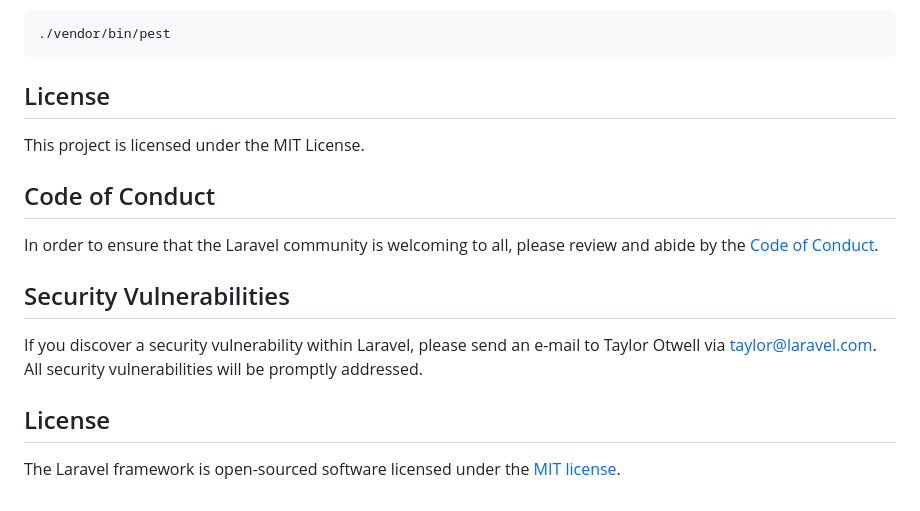
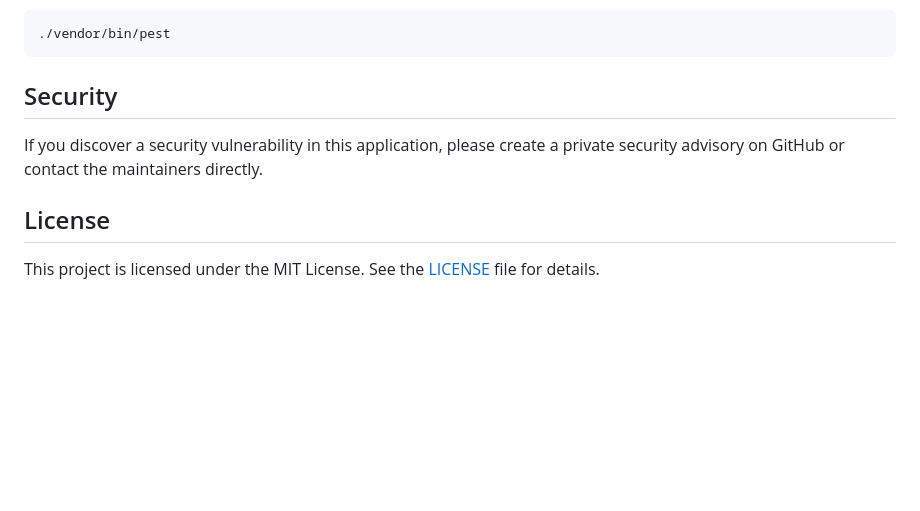
Before and after one commit to ElivateDev/Leads, a Markdown page: README.md, the part around the change. GitHub-like rendering; blank space fills up the shorter version.

````diff
--- a/README.md
+++ b/README.md
@@ -213,18 +213,10 @@ Or use Pest directly:
 ./vendor/bin/pest
 ```
 
-## License
+## Security
 
-This project is licensed under the MIT License.
-
-## Code of Conduct
-
-In order to ensure that the Laravel community is welcoming to all, please review and abide by the [Code of Conduct](https://laravel.com/docs/contributions#code-of-conduct).
-
-## Security Vulnerabilities
-
-If you discover a security vulnerability within Laravel, please send an e-mail to Taylor Otwell via [taylor@laravel.com](mailto:taylor@laravel.com). All security vulnerabilities will be promptly addressed.
+If you discover a security vulnerability in this application, please create a private security advisory on GitHub or contact the maintainers directly.
 
 ## License
 
-The Laravel framework is open-sourced software licensed under the [MIT license](https://opensource.org/licenses/MIT).
+This project is licensed under the MIT License. See the [LICENSE](LICENSE) file for details.
````
